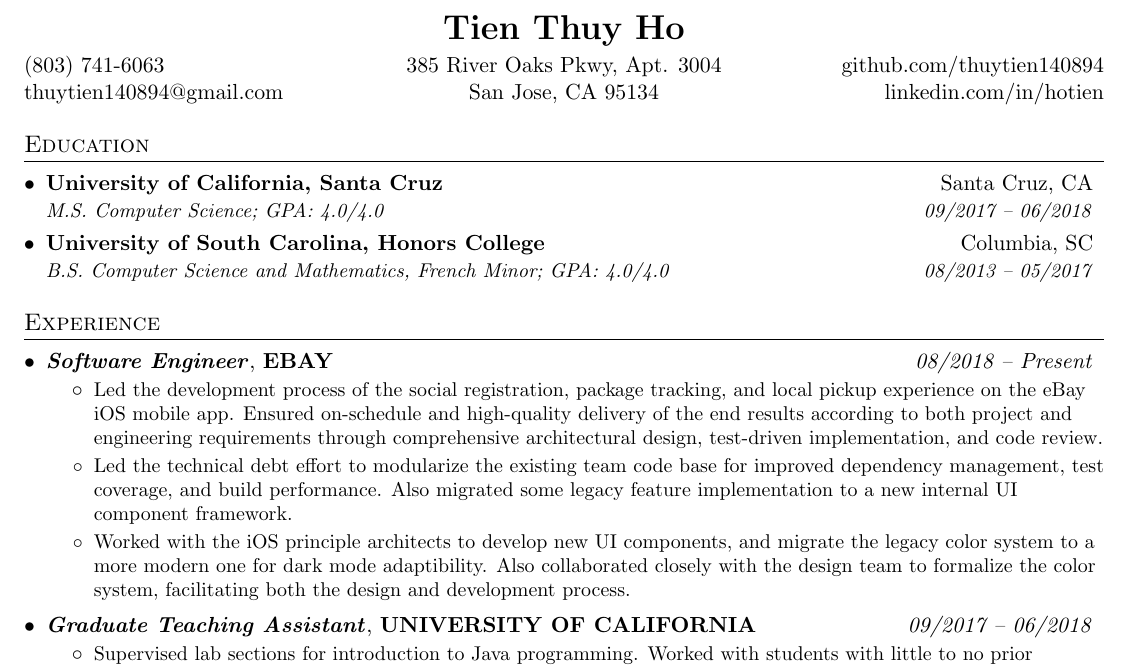
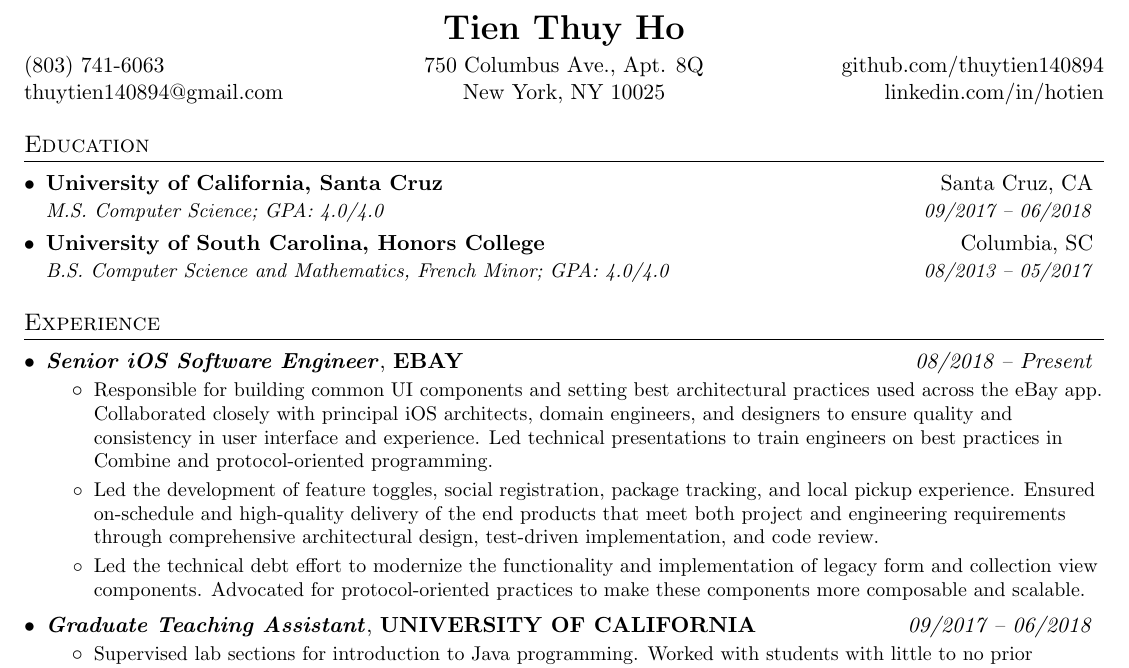
Before and after one commit to thuytien140894/Resume, a LaTeX CV (Resume.tex): part of the page, cut so that both start at the same text. Compiled offline with pdfLaTeX.

Commit message:
Updated resume.

```diff
--- a/Resume.tex
+++ b/Resume.tex
@@ -95,8 +95,8 @@
   >{\raggedright\arraybackslash}X
   >{\centering\arraybackslash}X
   >{\raggedleft\arraybackslash}X }
- (803) 741-6063 & 385 River Oaks Pkwy, Apt. 3004 & \href{http://github.com/thuytien140894}github.com/thuytien140894 \\
- \href{mailto:thuytien140894@gmail.com}thuytien140894@gmail.com & San Jose, CA 95134 &
+ (803) 741-6063 & 750 Columbus Ave., Apt. 8Q & \href{http://github.com/thuytien140894}github.com/thuytien140894 \\
+ \href{mailto:thuytien140894@gmail.com}thuytien140894@gmail.com & New York, NY 10025 &
  \href{http://linkedin.com/in/hotien}linkedin.com/in/hotien
 \end{tabularx}
 
@@ -120,19 +120,20 @@
   \resumeSubHeadingListStart
 
     \resumeExperienceSubheading
-      {Software Engineer}{EBAY}{08/2018 -- Present}
+      {Senior iOS Software Engineer}{EBAY}{08/2018 -- Present}
       \resumeItemListStart
         \resumeItem
-          {Led the development process of the social registration, package tracking, and local pickup experience on the eBay iOS mobile app.
-          Ensured on-schedule and high-quality delivery of the end results according to both project and engineering requirements through
+          {Responsible for building common UI components and setting best architectural practices used across the eBay app.
+          Collaborated closely with principal iOS architects, domain engineers, and designers to ensure
+          quality and consistency in user interface and experience. Led technical presentations to train engineers on
+          best practices in Combine and protocol-oriented programming.}
+        \resumeItem
+          {Led the development of feature toggles, social registration, package tracking, and local pickup experience.
+          Ensured on-schedule and high-quality delivery of the end products that meet both project and engineering requirements through
           comprehensive architectural design, test-driven implementation, and code review.}
         \resumeItem
-          {Led the technical debt effort to modularize the existing team code base for improved dependency management, test coverage,
-          and build performance. Also migrated some legacy feature implementation to a new internal UI component framework.}
-        \resumeItem
-          {Worked with the iOS principle architects to develop new UI components, and migrate the legacy color system to a more modern one
-          for dark mode adaptibility. Also collaborated closely with the design team to formalize the color system, facilitating both the
-          design and development process.}
+          {Led the technical debt effort to modernize the functionality and implementation of legacy form and collection view components.
+          Advocated for protocol-oriented practices to make these components more composable and scalable.}
       \resumeItemListEnd
 
     \resumeExperienceSubheading
```
Also changed, not shown: Resume.pdf.
